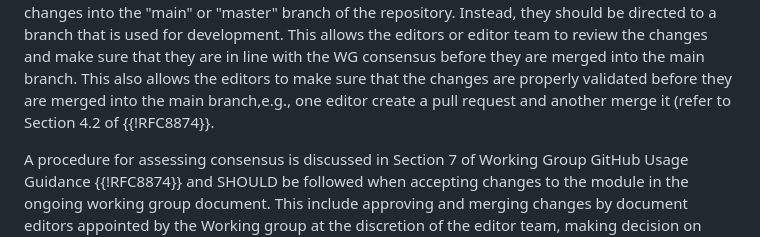
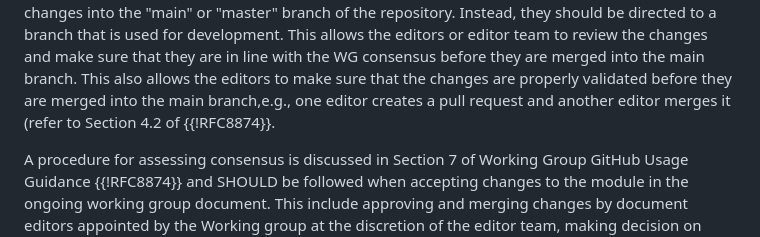
Before and after one commit to IETF-OPSAWG-WG/veloce, a Markdown page: draft-ietf-opsawg-veloce-yang.md, the part around the change. Rendered like a GitHub page.

Commit message:
apply editorial
Co-authored-by: Joe Clarke <jclarke@marcuscom.com>

```diff
--- a/draft-ietf-opsawg-veloce-yang.md
+++ b/draft-ietf-opsawg-veloce-yang.md
@@ -182,7 +182,7 @@ the changes and make sure that they are in line with the WG
 consensus before they are merged into the main branch.
 This also allows the editors to make sure that the changes are properly
 validated before they are merged into the main branch,e.g., one editor
-create a pull request and another merge it (refer to Section 4.2 of {{!RFC8874}}.
+creates a pull request and another editor merges it (refer to Section 4.2 of {{!RFC8874}}.
 
 A procedure for assessing consensus is discussed in Section 7 of Working
 Group GitHub Usage Guidance {{!RFC8874}} and SHOULD be
```
